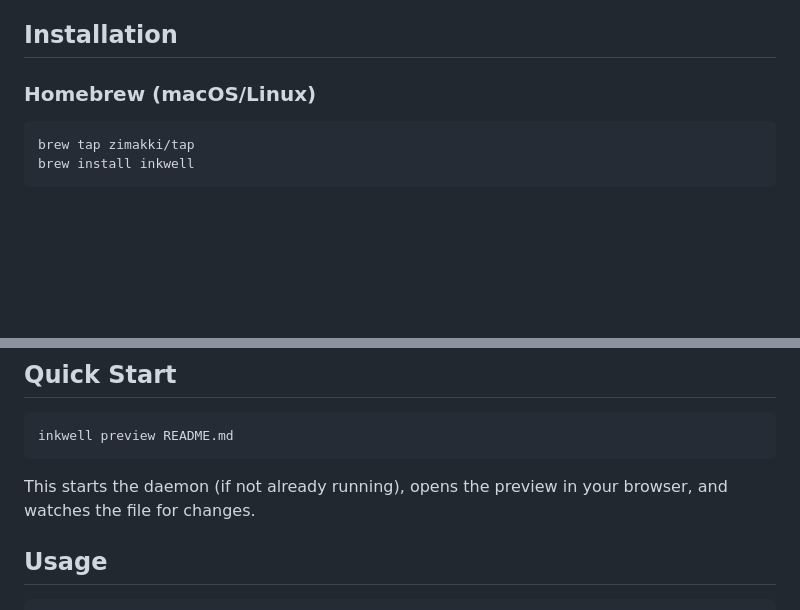
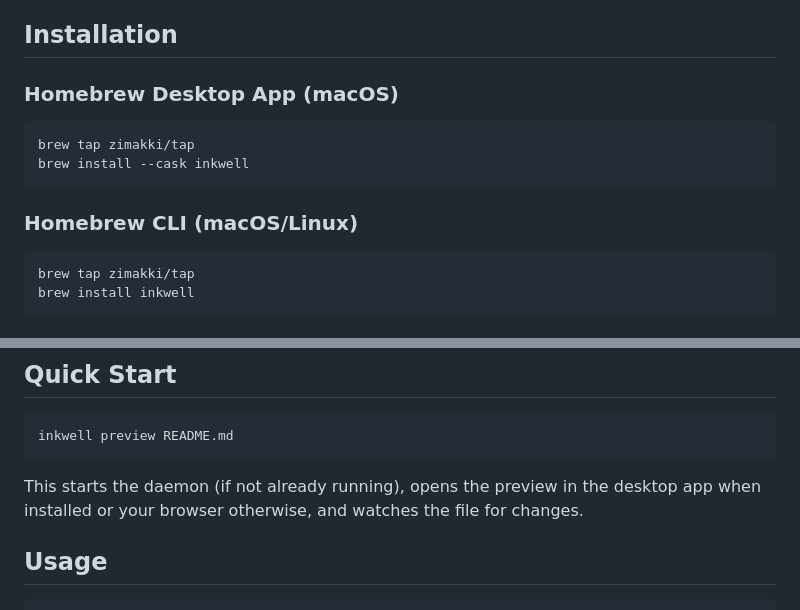
Before and after one commit to zimakki/inkwell, a Markdown page: README.md, 2 parts joined by grey strips. Drawn GitHub-style; blank space fills up the shorter version.

Commit message:
docs: update Homebrew install instructions for desktop app

````diff
--- a/README.md
+++ b/README.md
@@ -16,7 +16,14 @@ A live markdown preview daemon for your terminal. Inkwell runs a lightweight bac
 
 ## Installation
 
-### Homebrew (macOS/Linux)
+### Homebrew Desktop App (macOS)
+
+```bash
+brew tap zimakki/tap
+brew install --cask inkwell
+```
+
+### Homebrew CLI (macOS/Linux)
 
 ```bash
 brew tap zimakki/tap
@@ -46,7 +53,7 @@ cp inkwell ~/.local/bin/
 inkwell preview README.md
 ```
 
-This starts the daemon (if not already running), opens the preview in your browser, and watches the file for changes.
+This starts the daemon (if not already running), opens the preview in the desktop app when installed or your browser otherwise, and watches the file for changes.
 
 ## Usage
 
````
